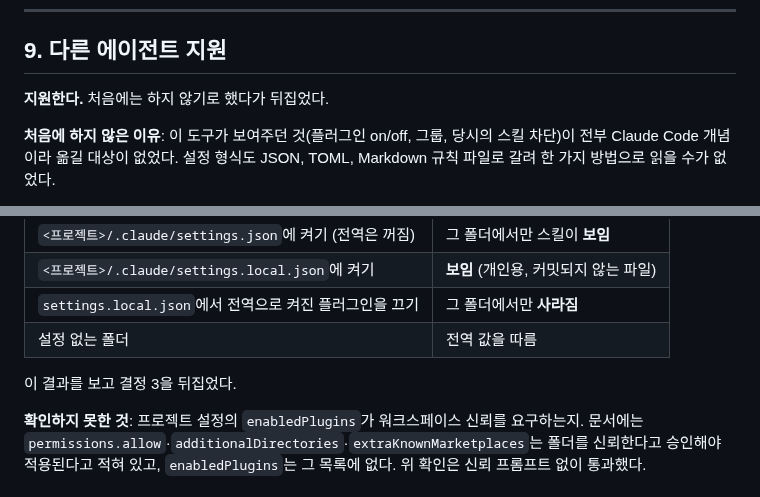
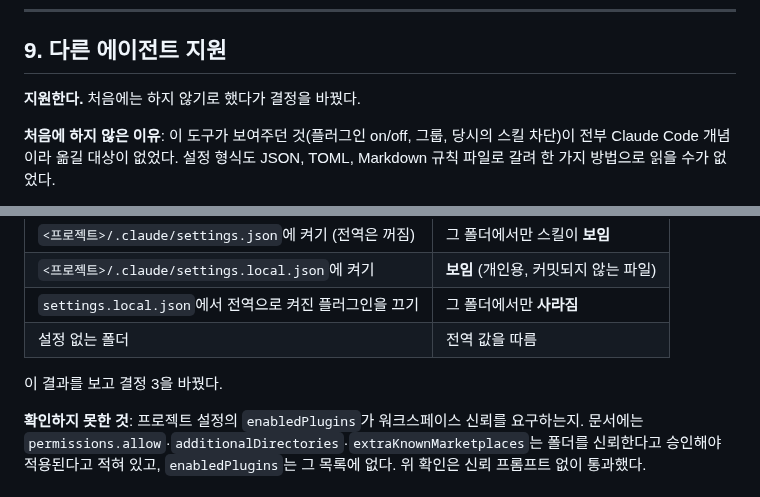
Before and after one commit to ganggangstone/agent-hud, a Markdown page: docs/ADR.md, 2 parts joined by grey strips. Drawn GitHub-style.

Commit message:
ADR의 "결정을 뒤집었다"를 "결정을 바꿨다"로
Co-Authored-By: Claude Opus 5.5 <noreply@anthropic.com>

```diff
--- a/docs/ADR.md
+++ b/docs/ADR.md
@@ -163,7 +163,7 @@
 
 ## 9. 다른 에이전트 지원
 
-**지원한다.** 처음에는 하지 않기로 했다가 뒤집었다.
+**지원한다.** 처음에는 하지 않기로 했다가 결정을 바꿨다.
 
 **처음에 하지 않은 이유**: 이 도구가 보여주던 것(플러그인 on/off, 그룹, 당시의 스킬 차단)이
 전부 Claude Code 개념이라 옮길 대상이 없었다. 설정 형식도 JSON, TOML, Markdown 규칙
@@ -350,7 +350,7 @@ Copilot(`copilot plugin marketplace`)에도 있다. 다만 매니페스트와
 | `settings.local.json`에서 전역으로 켜진 플러그인을 끄기 | 그 폴더에서만 **사라짐** |
 | 설정 없는 폴더 | 전역 값을 따름 |
 
-이 결과를 보고 결정 3을 뒤집었다.
+이 결과를 보고 결정 3을 바꿨다.
 
 **확인하지 못한 것**: 프로젝트 설정의 `enabledPlugins`가 워크스페이스 신뢰를 요구하는지. 문서에는
 `permissions.allow`·`additionalDirectories`·`extraKnownMarketplaces`는 폴더를 신뢰한다고
```
